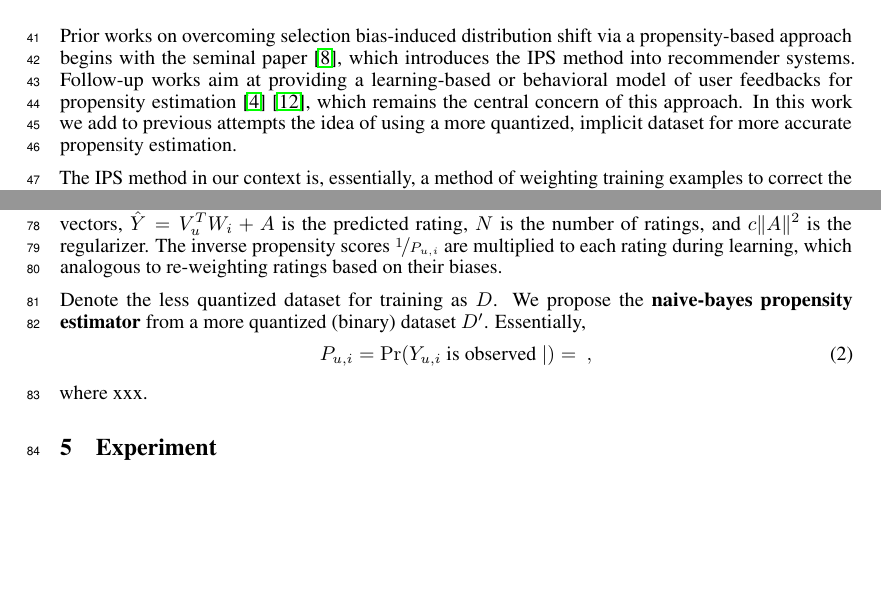
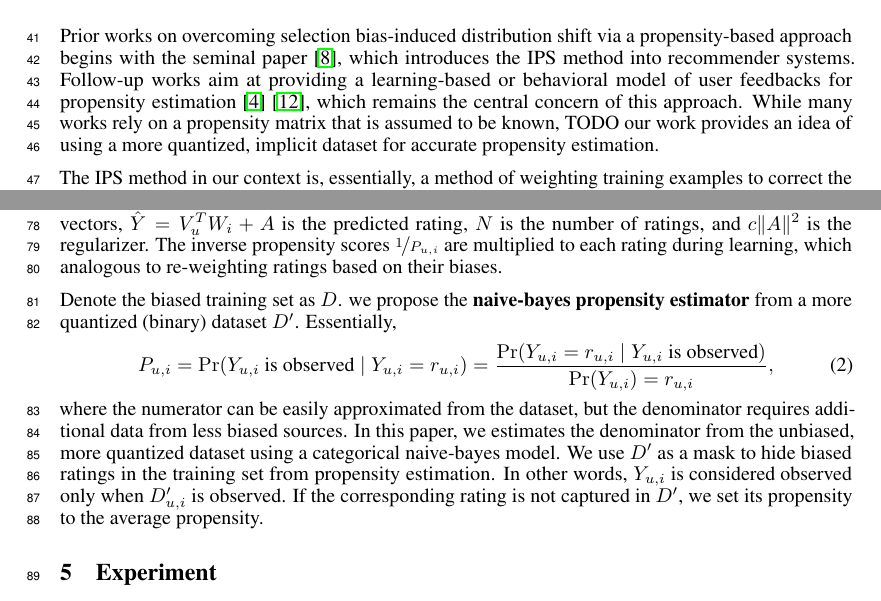
Before and after one commit to fengyuli-dev/debias-recommender, a LaTeX paper (paper/paper.tex): two parts of pages 2 and 3 of 5, joined at a grey line, cut so that both start at the same text, the shorter picture padded with empty space. Compiled offline with pdfLaTeX.

Commit message:
Write section 4

```diff
--- a/paper/paper.tex
+++ b/paper/paper.tex
@@ -106,7 +106,7 @@ Then, since a less-quantized dataset inherently contains more information than a
 % Quantization is a practical way to categorize an input from a continuous distribution to a discrete set of bins. We assume the ground truth of a user's rating is a continuous distribution over items because of the inherent impossibility of numerically expressing the feeling of enjoyment and excitement. We treat a recommender dataset as a noised quantization of the ground truth. In other words, users convert their feelings into one of the discrete choices when they rate an item. Recommender datasets are quantized into different degrees. For example, a typical movie rating dataset uses a 5-quantization. A tinder like/dislike dataset uses a 2-quantization.
 
 \section{Related Work}
-Prior works on overcoming selection bias-induced distribution shift via a propensity-based approach begins with the seminal paper \cite{schnabel2016recommendations}, which introduces the IPS method into recommender systems. Follow-up works aim at providing a learning-based or behavioral model of user feedbacks for propensity estimation \cite{joachims2017unbiased} \cite{yang2018unbiased}, which remains the central concern of this approach. In this work we add to previous attempts the idea of using a more quantized, implicit dataset for more accurate propensity estimation.
+Prior works on overcoming selection bias-induced distribution shift via a propensity-based approach begins with the seminal paper \cite{schnabel2016recommendations}, which introduces the IPS method into recommender systems. Follow-up works aim at providing a learning-based or behavioral model of user feedbacks for propensity estimation \cite{joachims2017unbiased} \cite{yang2018unbiased}, which remains the central concern of this approach. While many works rely on a propensity matrix that is assumed to be known, TODO our work provides an idea of using a more quantized, implicit dataset for accurate propensity estimation.
 
 The IPS method in our context is, essentially, a method of weighting training examples to correct the bias in the training data. Equivalent approaches such as importance weighting are widely used for domain adaptation in fields other than recommender systems \cite{sugiyama2007covariate} \cite{zhang2018importance}. Discussions on the IPS-based domain adaptation for countering selection bias, which is most relevant to recommender systems, remain limited.
 
@@ -135,11 +135,11 @@ With the safety guarantee introduced above, we now turn to our cross-dataset mat
 \end{equation}
 where $A = \{ b_u, b_i, \mu \}$ represents the standard bias parameters (offset), $V$ and $W$ are the decomposed vectors, $\hat{Y} = V_u^TW_i + A$ is the predicted rating, $N$ is the number of ratings, and $c \Vert A \Vert^2$ is the regularizer. The inverse propensity scores $\nicefrac{1}{P_{u,i}}$ are multiplied to each rating during learning, which analogous to re-weighting ratings based on their biases.
 
-Denote the less quantized dataset for training as $D$. We propose the \textbf{naive-bayes propensity estimator} from a more quantized (binary) dataset $D'$. Essentially,
+Denote the biased training set as $D$. we propose the \textbf{naive-bayes propensity estimator} from a more quantized (binary) dataset $D'$. Essentially,
 \begin{equation}
-  P_{u,i} = \Pr(Y_{u,i} \text{ is observed} \mid ) = \frac{}{\text{}},
+  P_{u,i} = \Pr(Y_{u,i} \text{ is observed} \mid Y_{u,i} = r_{u,i}) = \frac{\Pr(Y_{u,i} = r_{u,i} \mid Y_{u,i} \text{ is observed})}{\Pr(Y_{u,i}) = r_{u,i}},
 \end{equation}
-where xxx.
+where the numerator can be easily approximated from the dataset, but the denominator requires additional data from less biased sources. In this paper, we estimates the denominator from the unbiased, more quantized dataset using a categorical naive-bayes model. We use $D'$ as a mask to hide biased ratings in the training set from propensity estimation. In other words, $Y_{u,i} \text{ is considered observed}$ only when $D'_{u,i} \text{ is observed}$. If the corresponding rating is not captured in $D'$, we set its propensity to the average propensity.
 
 \section{Experiment}
 We designed experiments to verify the performance of our cross-dataset model. We trained on two datasets and used two baseline algorithms for comparison. We selected the root mean square error (RMSE) and the mean absolute error (MAE) as the performance metrics.
```
Also changed, not shown: paper/aux/paper.pdf, paper/paper.tex (3 more changed lines), 1 other file.
